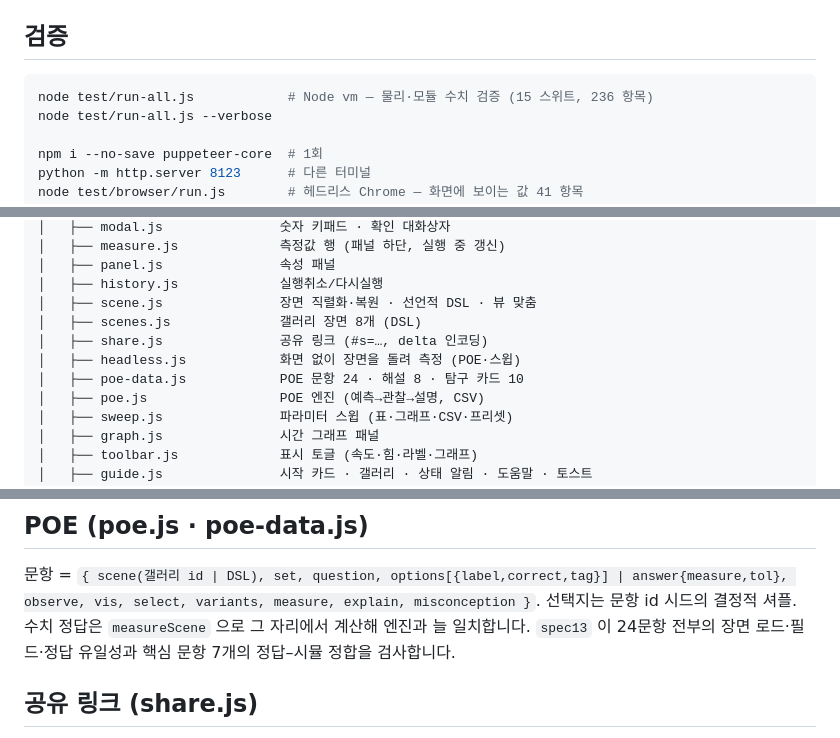
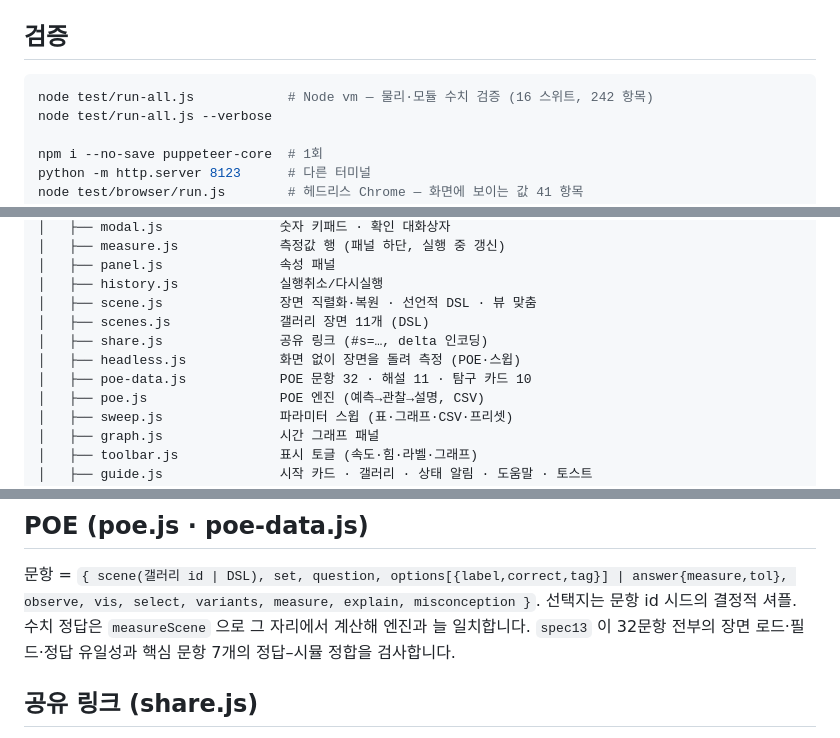
Before and after one commit to sehunYang/mechanics_simulation, a Markdown page: ARCHITECTURE.md, 3 parts joined by grey strips. Rendered like a GitHub page.

````diff
--- a/ARCHITECTURE.md
+++ b/ARCHITECTURE.md
@@ -21,7 +21,7 @@ python -m http.server 8123      # → http://localhost:8123
 ## 검증
 
 ```bash
-node test/run-all.js            # Node vm — 물리·모듈 수치 검증 (15 스위트, 236 항목)
+node test/run-all.js            # Node vm — 물리·모듈 수치 검증 (16 스위트, 242 항목)
 node test/run-all.js --verbose
 
 npm i --no-save puppeteer-core  # 1회
@@ -67,10 +67,10 @@ mechanics_simulation/
 │   ├── panel.js               속성 패널
 │   ├── history.js             실행취소/다시실행
 │   ├── scene.js               장면 직렬화·복원 · 선언적 DSL · 뷰 맞춤
-│   ├── scenes.js              갤러리 장면 8개 (DSL)
+│   ├── scenes.js              갤러리 장면 11개 (DSL)
 │   ├── share.js               공유 링크 (#s=…, delta 인코딩)
 │   ├── headless.js            화면 없이 장면을 돌려 측정 (POE·스윕)
-│   ├── poe-data.js            POE 문항 24 · 해설 8 · 탐구 카드 10
+│   ├── poe-data.js            POE 문항 32 · 해설 11 · 탐구 카드 10
 │   ├── poe.js                 POE 엔진 (예측→관찰→설명, CSV)
 │   ├── sweep.js               파라미터 스윕 (표·그래프·CSV·프리셋)
 │   ├── graph.js               시간 그래프 패널
@@ -141,7 +141,7 @@ simStep 은 궤적·시계열·이벤트를 건너뜁니다. POE 의 수치 정
 
 문항 = `{ scene(갤러리 id | DSL), set, question, options[{label,correct,tag}] | answer{measure,tol}, observe, vis, select, variants, measure, explain, misconception }`.
 선택지는 문항 id 시드의 결정적 셔플. 수치 정답은 `measureScene` 으로 그 자리에서 계산해 엔진과 늘 일치합니다.
-`spec13` 이 24문항 전부의 장면 로드·필드·정답 유일성과 핵심 문항 7개의 정답–시뮬 정합을 검사합니다.
+`spec13` 이 32문항 전부의 장면 로드·필드·정답 유일성과 핵심 문항 7개의 정답–시뮬 정합을 검사합니다.
 
 ## 공유 링크 (share.js)
 
````
Also changed, not shown: README.md (+9 -8 lines), docs/images/01-start.png, docs/images/02-atwood-edit.png, docs/images/03-atwood-run.png, docs/images/04-incline-graph.png, docs/images/05-poe-list.png, docs/images/09-mobile.png, 12 other files.
